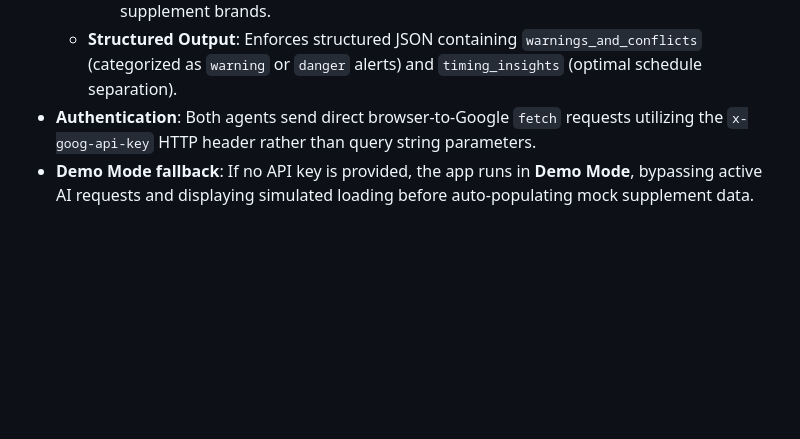
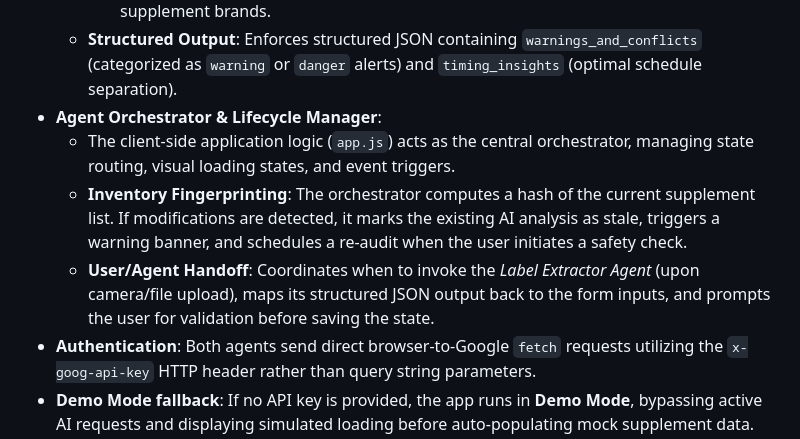
Before and after one commit to TataSegal/SupplementSync, a Markdown page: kaggle_writeup.md, the part around the change. GitHub-like rendering; blank space fills up the shorter version.

Commit message:
docs: document agent orchestrator and lifecycle management in writeup

```diff
--- a/kaggle_writeup.md
+++ b/kaggle_writeup.md
@@ -61,6 +61,10 @@ The application integrates two specialized AI agents utilizing the Gemini API:
         2.  *Lab Test Interferences*: Identifies substances like Biotin interfering with thyroid or troponin panel readings.
         3.  *Cumulative Overdoses*: Detects overlapping active ingredients across different supplement brands.
     *   **Structured Output**: Enforces structured JSON containing `warnings_and_conflicts` (categorized as `warning` or `danger` alerts) and `timing_insights` (optimal schedule separation).
+*   **Agent Orchestrator & Lifecycle Manager**:
+    *   The client-side application logic (`app.js`) acts as the central orchestrator, managing state routing, visual loading states, and event triggers.
+    *   **Inventory Fingerprinting**: The orchestrator computes a hash of the current supplement list. If modifications are detected, it marks the existing AI analysis as stale, triggers a warning banner, and schedules a re-audit when the user initiates a safety check.
+    *   **User/Agent Handoff**: Coordinates when to invoke the *Label Extractor Agent* (upon camera/file upload), maps its structured JSON output back to the form inputs, and prompts the user for validation before saving the state.
 *   **Authentication**: Both agents send direct browser-to-Google `fetch` requests utilizing the `x-goog-api-key` HTTP header rather than query string parameters.
 *   **Demo Mode fallback**: If no API key is provided, the app runs in **Demo Mode**, bypassing active AI requests and displaying simulated loading before auto-populating mock supplement data.
 
```
